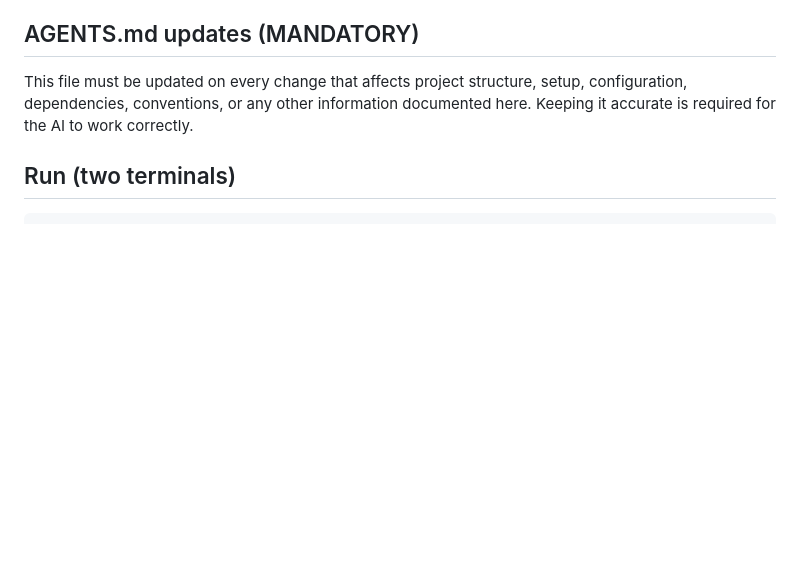
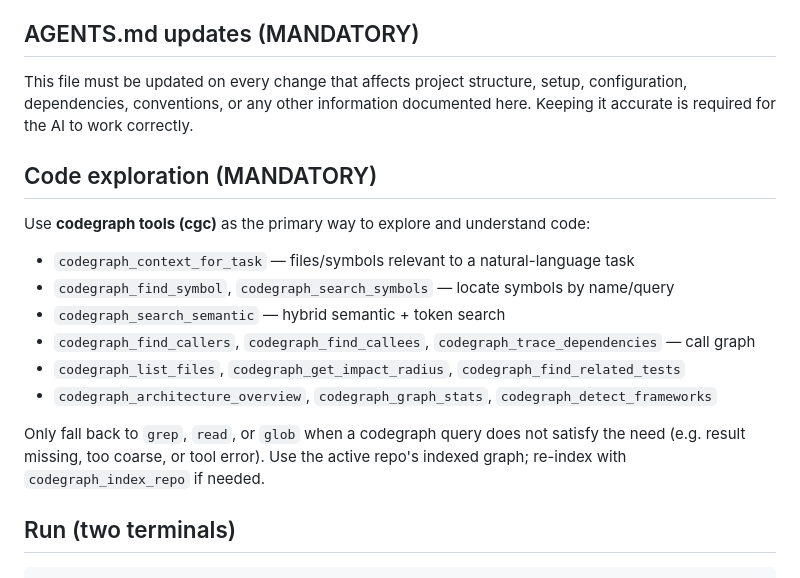
Before and after one commit to Lmex89/quiz-numberblock, a Markdown page: AGENTS.md, the part around the change. Rendered like a GitHub page; blank space fills up the shorter version.

Commit message:
doc: make codegraph tools mandatory for code exploration
Establece cgc como vía principal y grep/read/glob solo como fallback
cuando la consulta de codegraph no satisfaga la necesidad.

Signed-off-by: Luismex <bjt.mex@gmail.com>

```diff
--- a/AGENTS.md
+++ b/AGENTS.md
@@ -7,6 +7,19 @@ Educational quiz web app (Spanish) for children: count objects or sum their valu
 ## AGENTS.md updates (MANDATORY)
 
 This file must be updated on every change that affects project structure, setup, configuration, dependencies, conventions, or any other information documented here. Keeping it accurate is required for the AI to work correctly.
+
+## Code exploration (MANDATORY)
+
+Use **codegraph tools (cgc)** as the primary way to explore and understand code:
+
+- `codegraph_context_for_task` — files/symbols relevant to a natural-language task
+- `codegraph_find_symbol`, `codegraph_search_symbols` — locate symbols by name/query
+- `codegraph_search_semantic` — hybrid semantic + token search
+- `codegraph_find_callers`, `codegraph_find_callees`, `codegraph_trace_dependencies` — call graph
+- `codegraph_list_files`, `codegraph_get_impact_radius`, `codegraph_find_related_tests`
+- `codegraph_architecture_overview`, `codegraph_graph_stats`, `codegraph_detect_frameworks`
+
+Only fall back to `grep`, `read`, or `glob` when a codegraph query does not satisfy the need (e.g. result missing, too coarse, or tool error). Use the active repo's indexed graph; re-index with `codegraph_index_repo` if needed.
 
 ## Run (two terminals)
 
```
